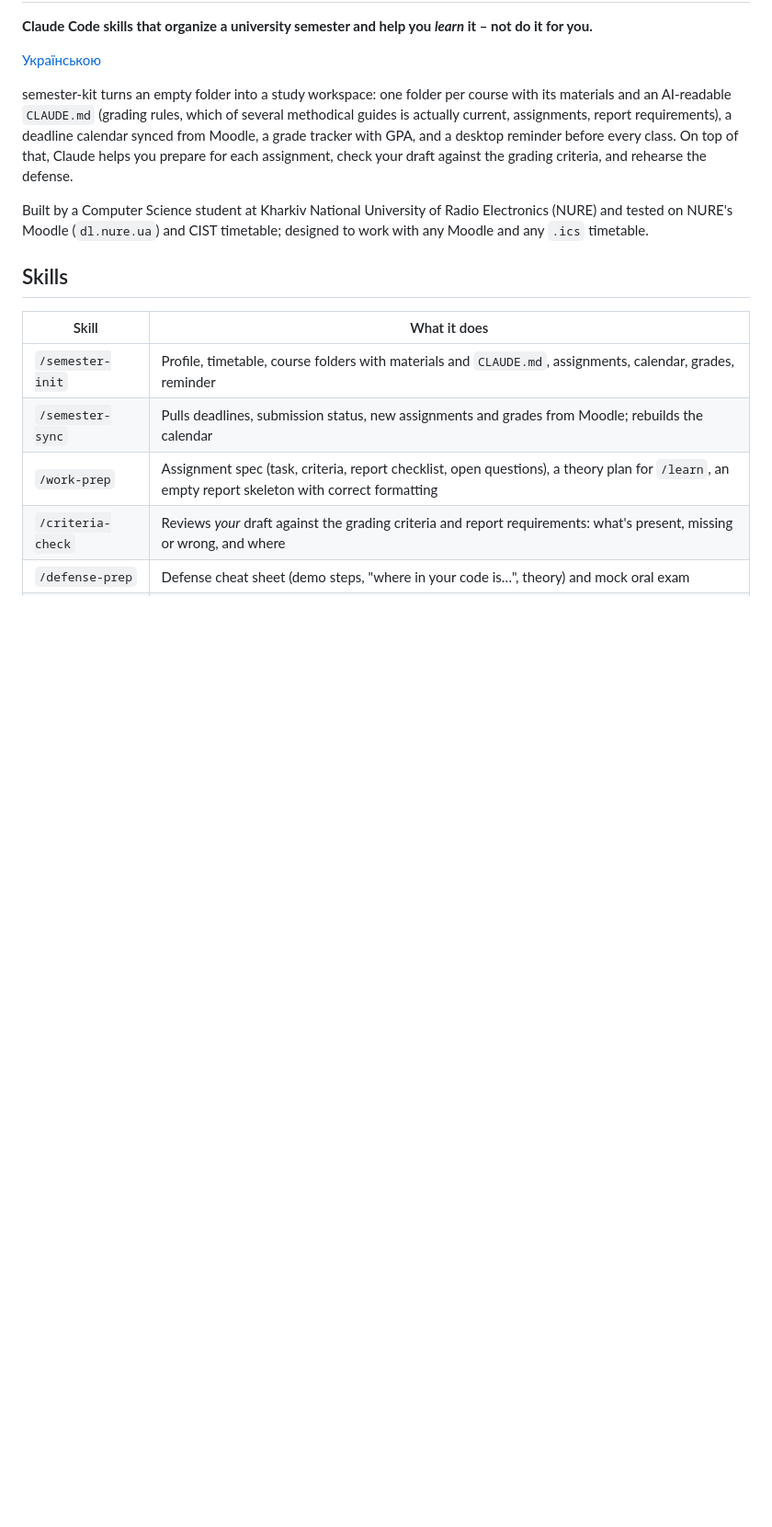
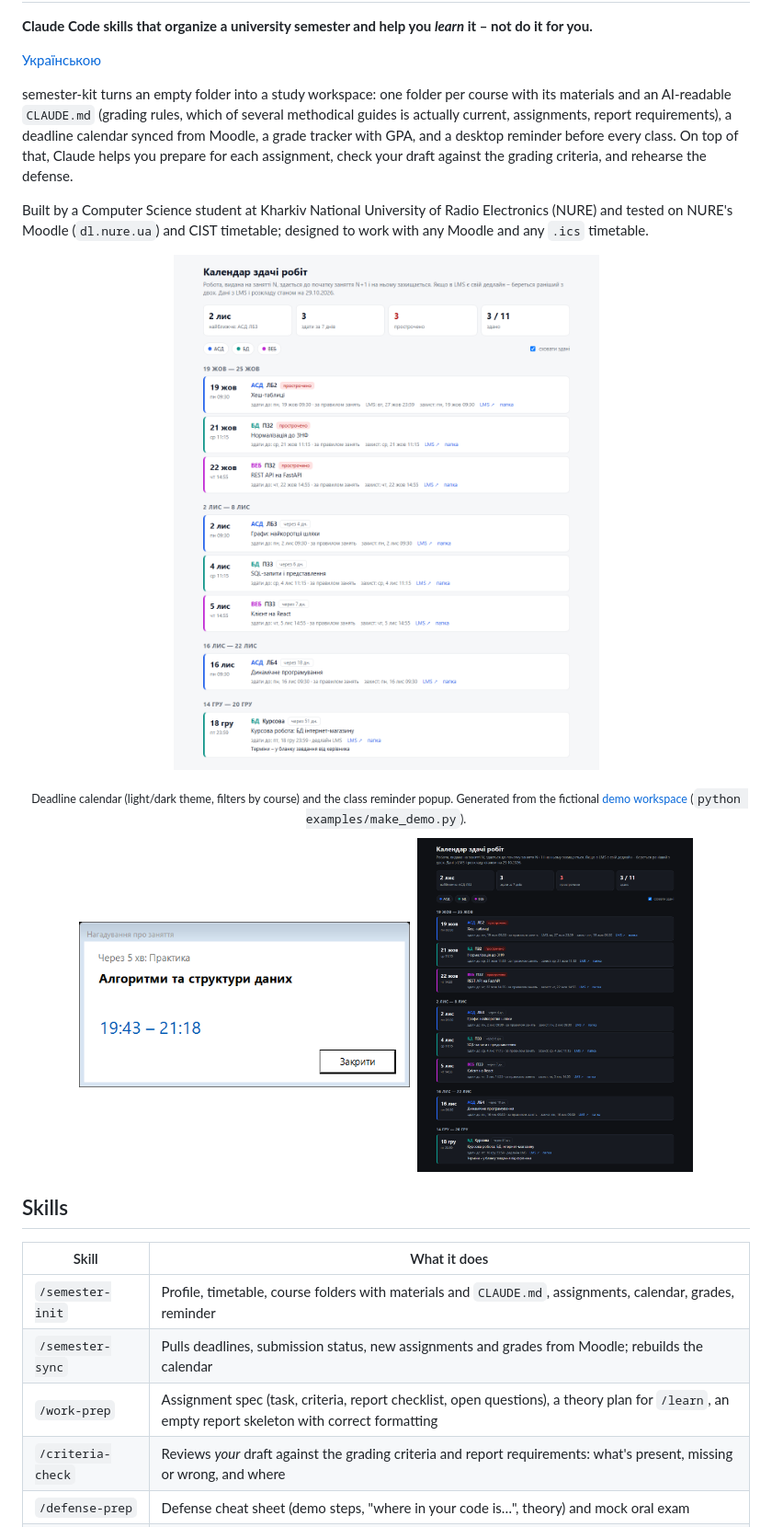
Before and after one commit to DmytroBabarytskyi/semester-kit, a Markdown page: README.md, the part around the change. Shown at 92% size. GitHub-like rendering; pictures changed too: docs/img/calendar-dark.png (added), docs/img/calendar.png (added), docs/img/reminder.png (added); blank space fills up the shorter version.

```diff
--- a/README.md
+++ b/README.md
@@ -12,6 +12,11 @@ grading criteria, and rehearse the defense.
 
 Built by a Computer Science student at Kharkiv National University of Radio Electronics (NURE) and tested on
 NURE's Moodle (`dl.nure.ua`) and CIST timetable; designed to work with any Moodle and any `.ics` timetable.
+
+<p align="center"><img src="docs/img/calendar.png" width="720" alt="Deadline calendar"></p>
+<p align="center"><sub>Deadline calendar (light/dark theme, filters by course) and the class reminder popup.
+Generated from the fictional <a href="examples/demo">demo workspace</a> (<code>python examples/make_demo.py</code>).</sub></p>
+<p align="center"><img src="docs/img/reminder.png" width="360" alt="Class reminder">&nbsp;&nbsp;<img src="docs/img/calendar-dark.png" width="300" alt="Dark theme"></p>
 
 ## Skills
 
```
Also changed, not shown: README.uk.md (+5 -0 lines), 15 other files.
